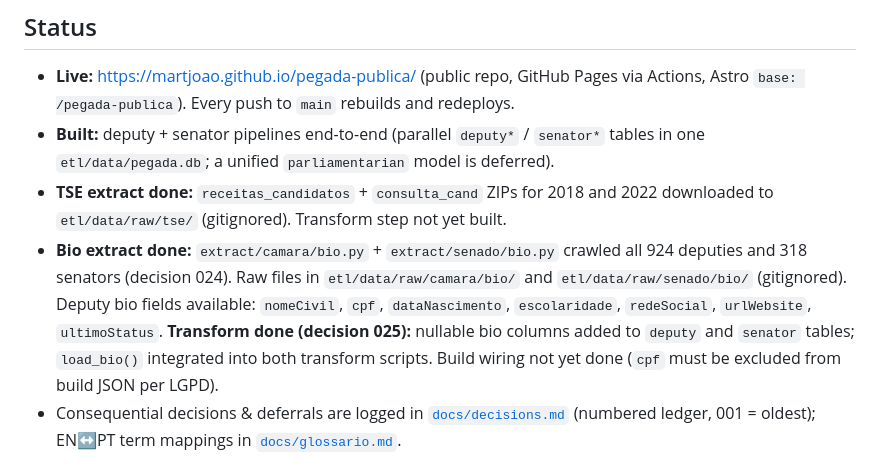
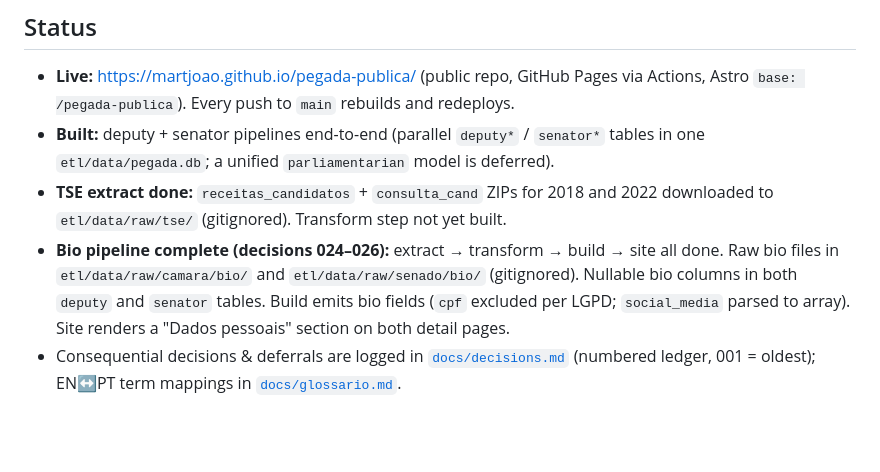
Before and after one commit to martjoao/pegada-publica, a Markdown page: CLAUDE.md, the part around the change. Drawn GitHub-style; blank space fills up the shorter version.

```diff
--- a/CLAUDE.md
+++ b/CLAUDE.md
@@ -20,13 +20,11 @@ Open-source Brazilian congressional transparency portal. Aggregates public gover
   tables in one `etl/data/pegada.db`; a unified `parliamentarian` model is deferred).
 - **TSE extract done:** `receitas_candidatos` + `consulta_cand` ZIPs for 2018 and 2022
   downloaded to `etl/data/raw/tse/` (gitignored). Transform step not yet built.
-- **Bio extract done:** `extract/camara/bio.py` + `extract/senado/bio.py` crawled all
-  924 deputies and 318 senators (decision 024). Raw files in `etl/data/raw/camara/bio/`
-  and `etl/data/raw/senado/bio/` (gitignored). Deputy bio fields available: `nomeCivil`,
-  `cpf`, `dataNascimento`, `escolaridade`, `redeSocial`, `urlWebsite`, `ultimoStatus`.
-  **Transform done (decision 025):** nullable bio columns added to `deputy` and `senator`
-  tables; `load_bio()` integrated into both transform scripts. Build wiring not yet done
-  (`cpf` must be excluded from build JSON per LGPD).
+- **Bio pipeline complete (decisions 024–026):** extract → transform → build → site all
+  done. Raw bio files in `etl/data/raw/camara/bio/` and `etl/data/raw/senado/bio/`
+  (gitignored). Nullable bio columns in both `deputy` and `senator` tables. Build emits
+  bio fields (`cpf` excluded per LGPD; `social_media` parsed to array). Site renders a
+  "Dados pessoais" section on both detail pages.
 - Consequential decisions & deferrals are logged in [`docs/decisions.md`](docs/decisions.md)
   (numbered ledger, 001 = oldest); EN↔PT term mappings in [`docs/glossario.md`](docs/glossario.md).
 
```
Also changed, not shown: docs/decisions.md (+11 -4 lines).
